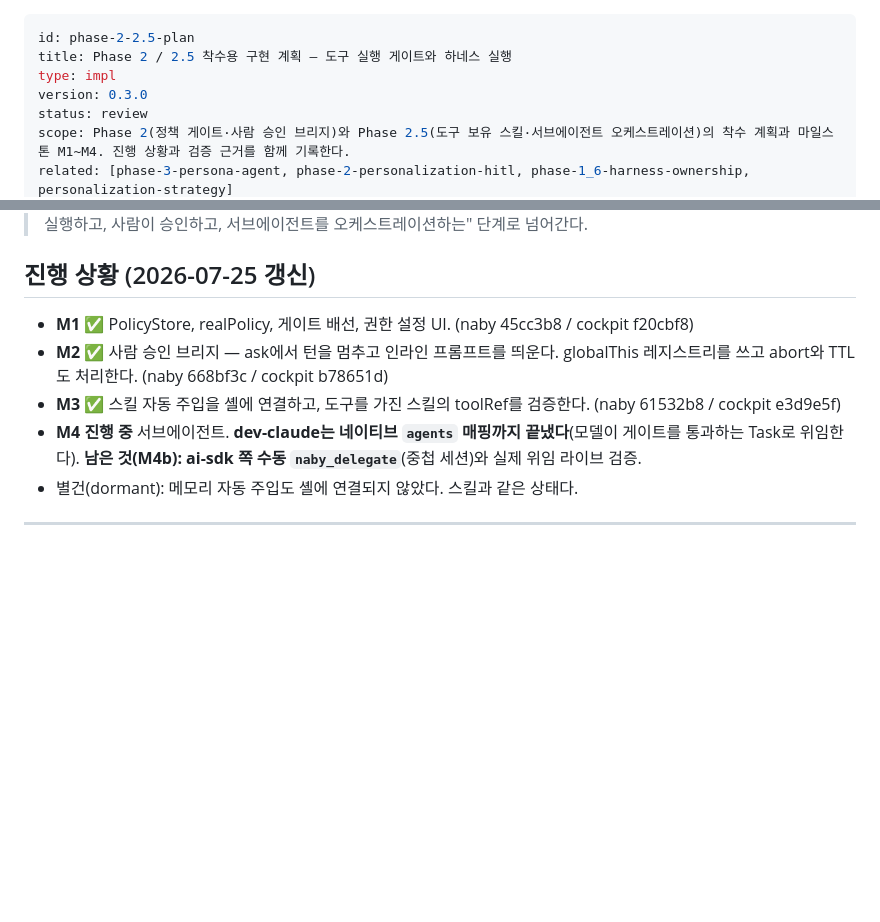
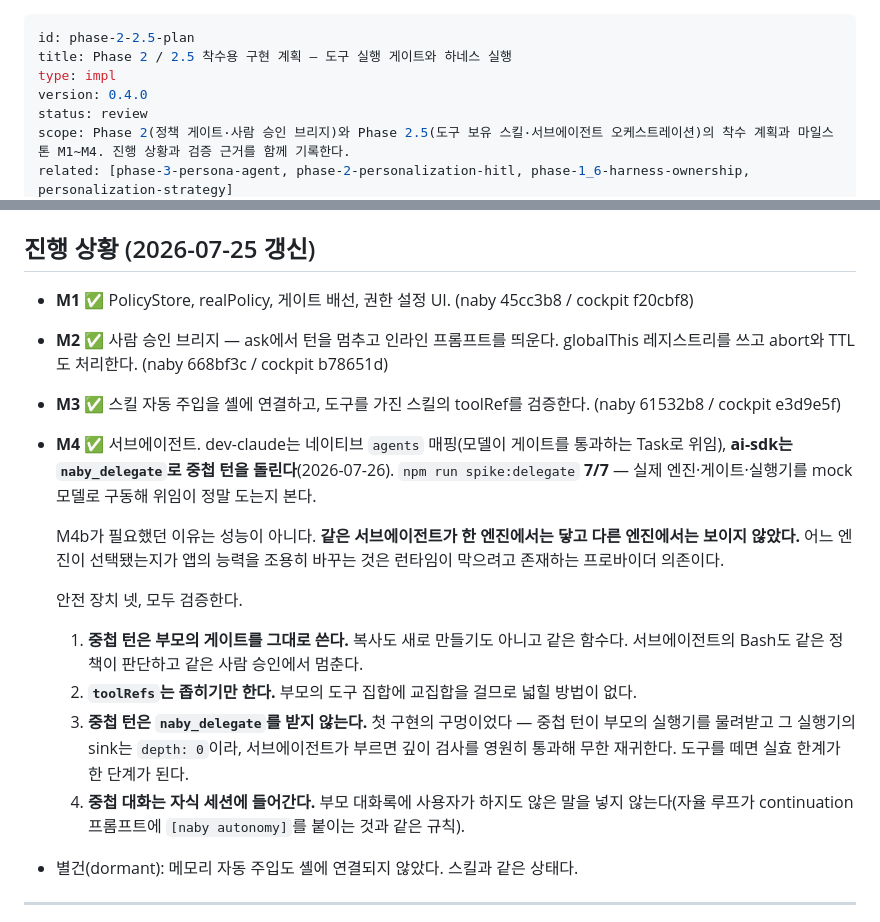
Before and after one commit to leonardo204/naby, a Markdown page: specs/phase-2-2.5-plan.md, 2 parts joined by grey strips. Rendered like a GitHub page; blank space fills up the shorter version.

```diff
--- a/specs/phase-2-2.5-plan.md
+++ b/specs/phase-2-2.5-plan.md
@@ -2,7 +2,7 @@
 id: phase-2-2.5-plan
 title: Phase 2 / 2.5 착수용 구현 계획 — 도구 실행 게이트와 하네스 실행
 type: impl
-version: 0.3.0
+version: 0.4.0
 status: review
 scope: Phase 2(정책 게이트·사람 승인 브리지)와 Phase 2.5(도구 보유 스킬·서브에이전트 오케스트레이션)의 착수 계획과 마일스톤 M1~M4. 진행 상황과 검증 근거를 함께 기록한다.
 related: [phase-3-persona-agent, phase-2-personalization-hitl, phase-1_6-harness-ownership, personalization-strategy]
@@ -19,7 +19,15 @@ updated: 2026-07-25
 - **M1 ✅** PolicyStore, realPolicy, 게이트 배선, 권한 설정 UI. (naby 45cc3b8 / cockpit f20cbf8)
 - **M2 ✅** 사람 승인 브리지 — ask에서 턴을 멈추고 인라인 프롬프트를 띄운다. globalThis 레지스트리를 쓰고 abort와 TTL도 처리한다. (naby 668bf3c / cockpit b78651d)
 - **M3 ✅** 스킬 자동 주입을 셸에 연결하고, 도구를 가진 스킬의 toolRef를 검증한다. (naby 61532b8 / cockpit e3d9e5f)
-- **M4 진행 중** 서브에이전트. **dev-claude는 네이티브 `agents` 매핑까지 끝냈다**(모델이 게이트를 통과하는 Task로 위임한다). **남은 것(M4b): ai-sdk 쪽 수동 `naby_delegate`**(중첩 세션)와 실제 위임 라이브 검증.
+- **M4 ✅** 서브에이전트. dev-claude는 네이티브 `agents` 매핑(모델이 게이트를 통과하는 Task로 위임), **ai-sdk는 `naby_delegate`로 중첩 턴을 돌린다**(2026-07-26). `npm run spike:delegate` **7/7** — 실제 엔진·게이트·실행기를 mock 모델로 구동해 위임이 정말 도는지 본다.
+
+  M4b가 필요했던 이유는 성능이 아니다. **같은 서브에이전트가 한 엔진에서는 닿고 다른 엔진에서는 보이지 않았다.** 어느 엔진이 선택됐는지가 앱의 능력을 조용히 바꾸는 것은 런타임이 막으려고 존재하는 프로바이더 의존이다.
+
+  안전 장치 넷, 모두 검증한다.
+  1. **중첩 턴은 부모의 게이트를 그대로 쓴다.** 복사도 새로 만들기도 아니고 같은 함수다. 서브에이전트의 Bash도 같은 정책이 판단하고 같은 사람 승인에서 멈춘다.
+  2. **`toolRefs`는 좁히기만 한다.** 부모의 도구 집합에 교집합을 걸므로 넓힐 방법이 없다.
+  3. **중첩 턴은 `naby_delegate`를 받지 않는다.** 첫 구현의 구멍이었다 — 중첩 턴이 부모의 실행기를 물려받고 그 실행기의 sink는 `depth: 0`이라, 서브에이전트가 부르면 깊이 검사를 영원히 통과해 무한 재귀한다. 도구를 떼면 실효 한계가 한 단계가 된다.
+  4. **중첩 대화는 자식 세션에 들어간다.** 부모 대화록에 사용자가 하지도 않은 말을 넣지 않는다(자율 루프가 continuation 프롬프트에 `[naby autonomy]`를 붙이는 것과 같은 규칙).
 - 별건(dormant): 메모리 자동 주입도 셸에 연결되지 않았다. 스킬과 같은 상태다.
 
 ---
```
Also changed, not shown: other parts of specs/phase-2-2.5-plan.md (+1 -1 lines), specs/phase-3-checkin-contracts.md (+6 -3 lines), 1 other file.
